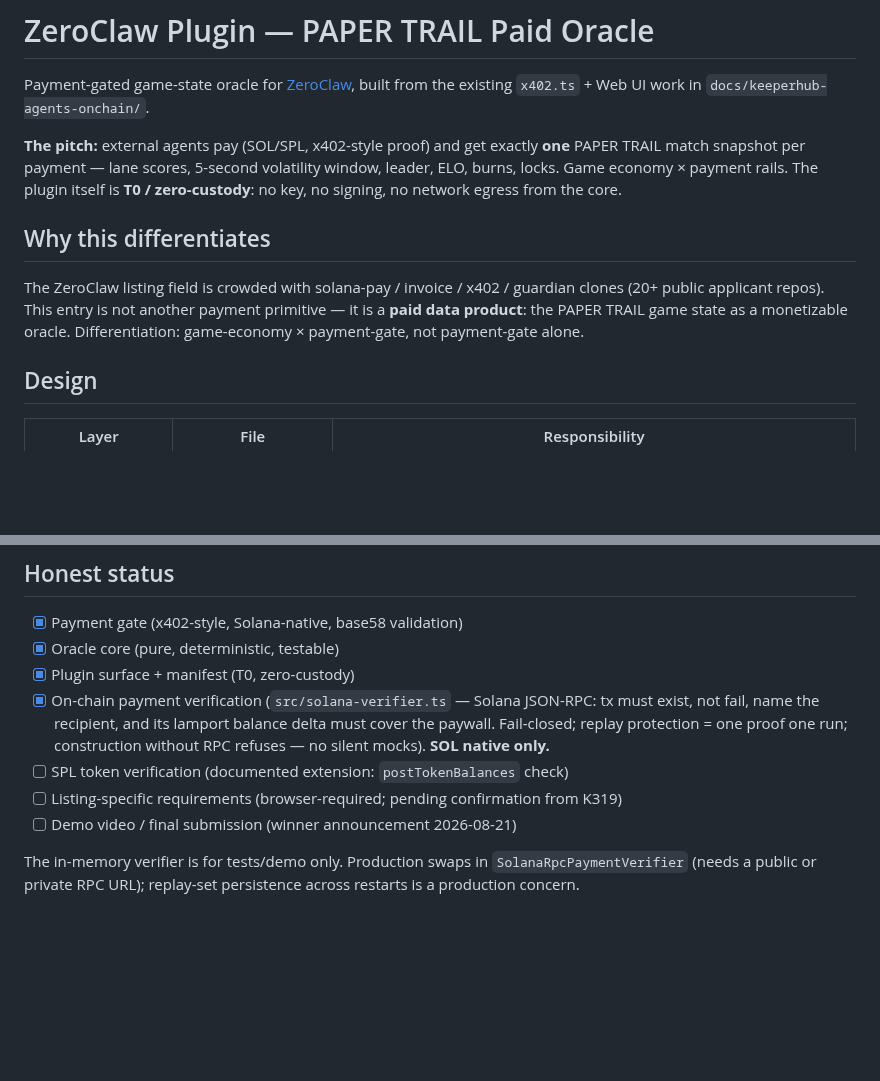
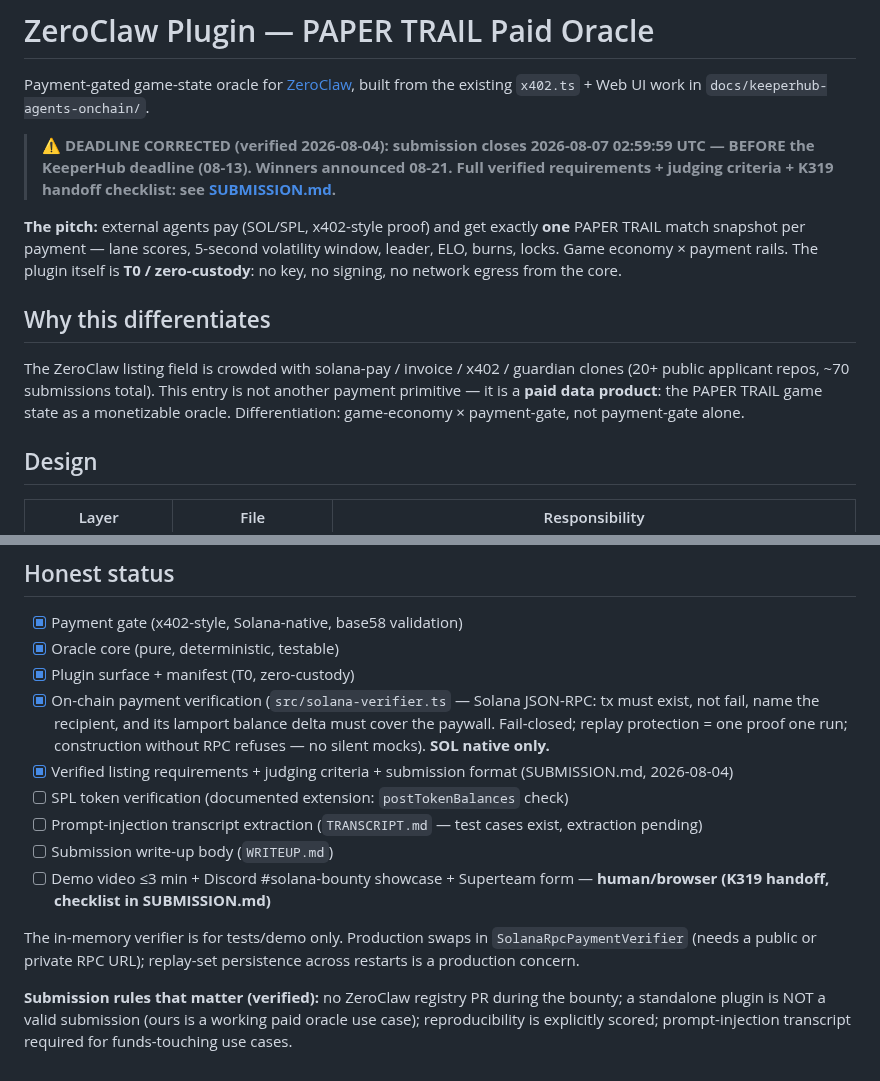
Before and after one commit to cco-agent/PAPER-TRAIL, a Markdown page: docs/zeroclaw-plugin/README.md, 2 parts joined by grey strips. GitHub-like rendering; blank space fills up the shorter version.

Commit message:
docs(zeroclaw): fix deadline anchor (08-07 submission, not 08-21 announcement) + link verified SUBMISSION.md

```diff
--- a/docs/zeroclaw-plugin/README.md
+++ b/docs/zeroclaw-plugin/README.md
@@ -1,12 +1,14 @@
 # ZeroClaw Plugin — PAPER TRAIL Paid Oracle
 
 Payment-gated game-state oracle for [ZeroClaw](https://superteam.fun/earn/listing/zeroclaw), built from the existing `x402.ts` + Web UI work in `docs/keeperhub-agents-onchain/`.
+
+> **⚠ DEADLINE CORRECTED (verified 2026-08-04): submission closes 2026-08-07 02:59:59 UTC — BEFORE the KeeperHub deadline (08-13). Winners announced 08-21. Full verified requirements + judging criteria + K319 handoff checklist: see [SUBMISSION.md](./SUBMISSION.md).**
 
 **The pitch:** external agents pay (SOL/SPL, x402-style proof) and get exactly **one** PAPER TRAIL match snapshot per payment — lane scores, 5-second volatility window, leader, ELO, burns, locks. Game economy × payment rails. The plugin itself is **T0 / zero-custody**: no key, no signing, no network egress from the core.
 
 ## Why this differentiates
 
-The ZeroClaw listing field is crowded with solana-pay / invoice / x402 / guardian clones (20+ public applicant repos). This entry is not another payment primitive — it is a **paid data product**: the PAPER TRAIL game state as a monetizable oracle. Differentiation: game-economy × payment-gate, not payment-gate alone.
+The ZeroClaw listing field is crowded with solana-pay / invoice / x402 / guardian clones (20+ public applicant repos, ~70 submissions total). This entry is not another payment primitive — it is a **paid data product**: the PAPER TRAIL game state as a monetizable oracle. Differentiation: game-economy × payment-gate, not payment-gate alone.
 
 ## Design
 
@@ -46,8 +48,12 @@ node --experimental-strip-types --test src/*.test.ts
 - [x] Oracle core (pure, deterministic, testable)
 - [x] Plugin surface + manifest (T0, zero-custody)
 - [x] On-chain payment verification (`src/solana-verifier.ts` — Solana JSON-RPC: tx must exist, not fail, name the recipient, and its lamport balance delta must cover the paywall. Fail-closed; replay protection = one proof one run; construction without RPC refuses — no silent mocks). **SOL native only.**
+- [x] Verified listing requirements + judging criteria + submission format (SUBMISSION.md, 2026-08-04)
 - [ ] SPL token verification (documented extension: `postTokenBalances` check)
-- [ ] Listing-specific requirements (browser-required; pending confirmation from K319)
-- [ ] Demo video / final submission (winner announcement 2026-08-21)
+- [ ] Prompt-injection transcript extraction (`TRANSCRIPT.md` — test cases exist, extraction pending)
+- [ ] Submission write-up body (`WRITEUP.md`)
+- [ ] Demo video ≤3 min + Discord #solana-bounty showcase + Superteam form — **human/browser (K319 handoff, checklist in SUBMISSION.md)**
 
 The in-memory verifier is for tests/demo only. Production swaps in `SolanaRpcPaymentVerifier` (needs a public or private RPC URL); replay-set persistence across restarts is a production concern.
+
+**Submission rules that matter (verified):** no ZeroClaw registry PR during the bounty; a standalone plugin is NOT a valid submission (ours is a working paid oracle use case); reproducibility is explicitly scored; prompt-injection transcript required for funds-touching use cases.
```
